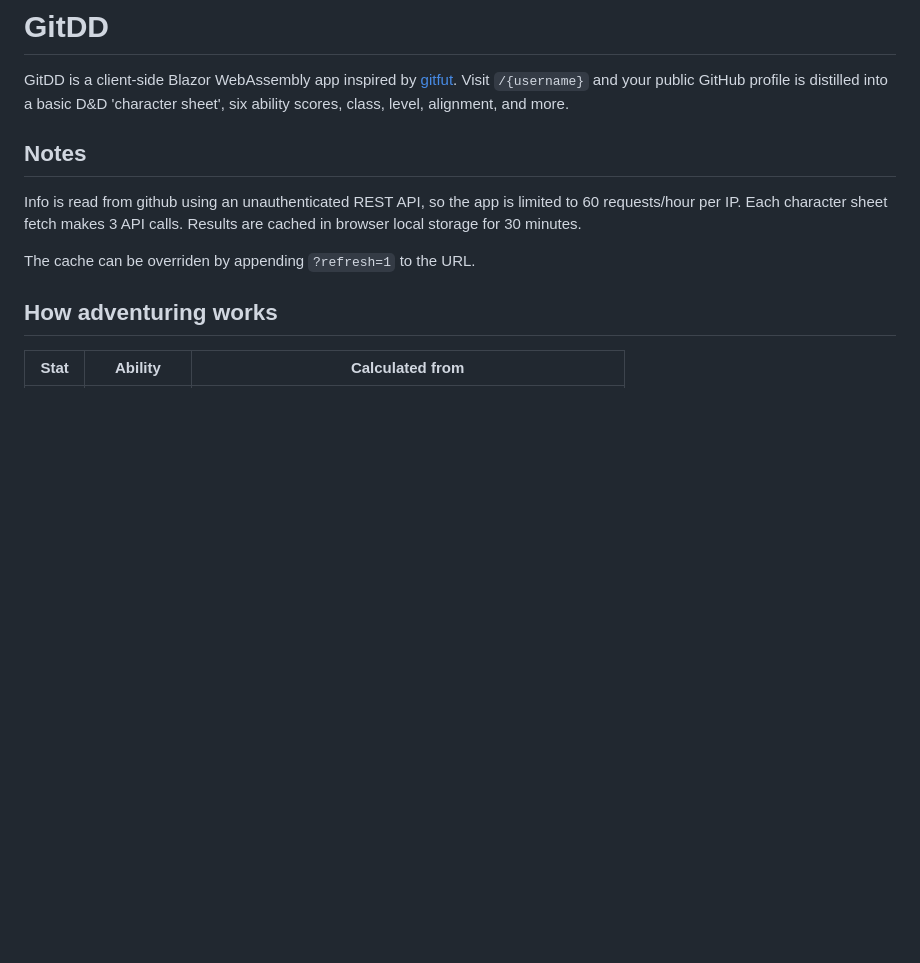
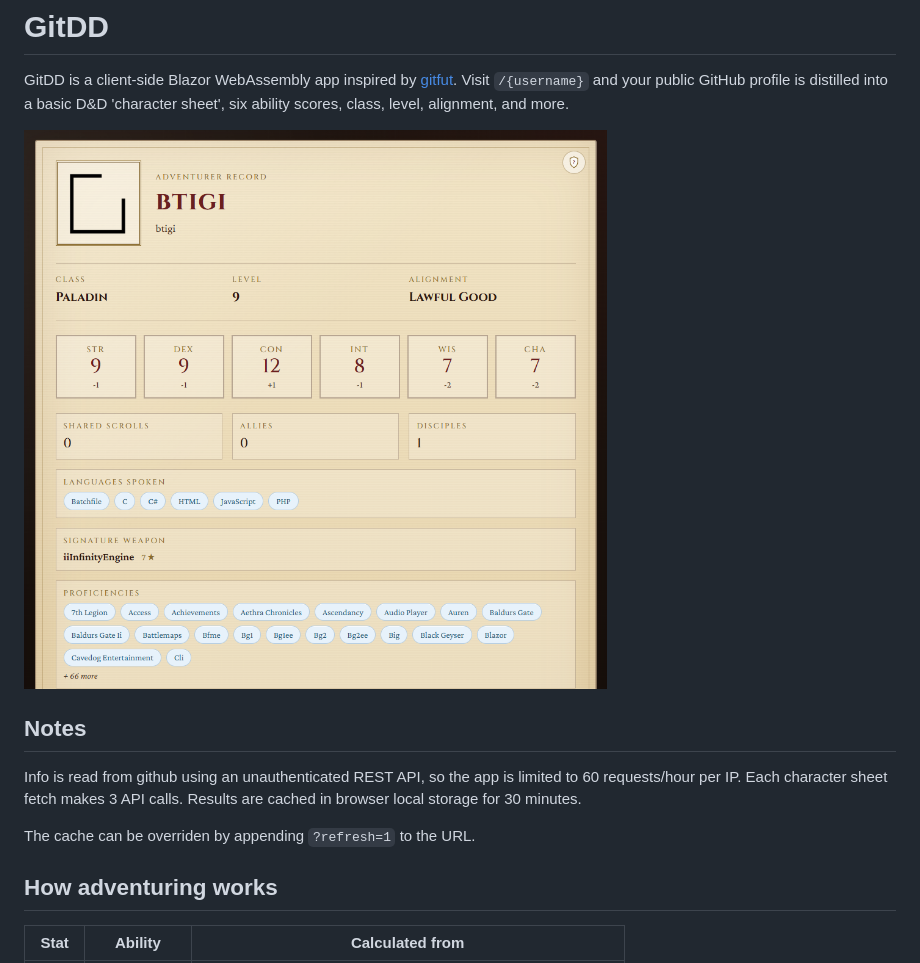
Before and after one commit to btigi/GitDD, a Markdown page: README.md, the part around the change. Rendered like a GitHub page; pictures changed too: resources/screenshot.png (added); blank space fills up the shorter version.

Commit message:
Add screenshot to readme

```diff
--- a/README.md
+++ b/README.md
@@ -1,6 +1,8 @@
 # GitDD
 
 GitDD is a client-side Blazor WebAssembly app inspired by [gitfut](https://github.com/younesfdj/gitfut). Visit `/{username}` and your public GitHub profile is distilled into a basic D&D 'character sheet', six ability scores, class, level, alignment, and more.
+
+![screenshot showing output](resources/screenshot.png)
 
 ## Notes
 
```
